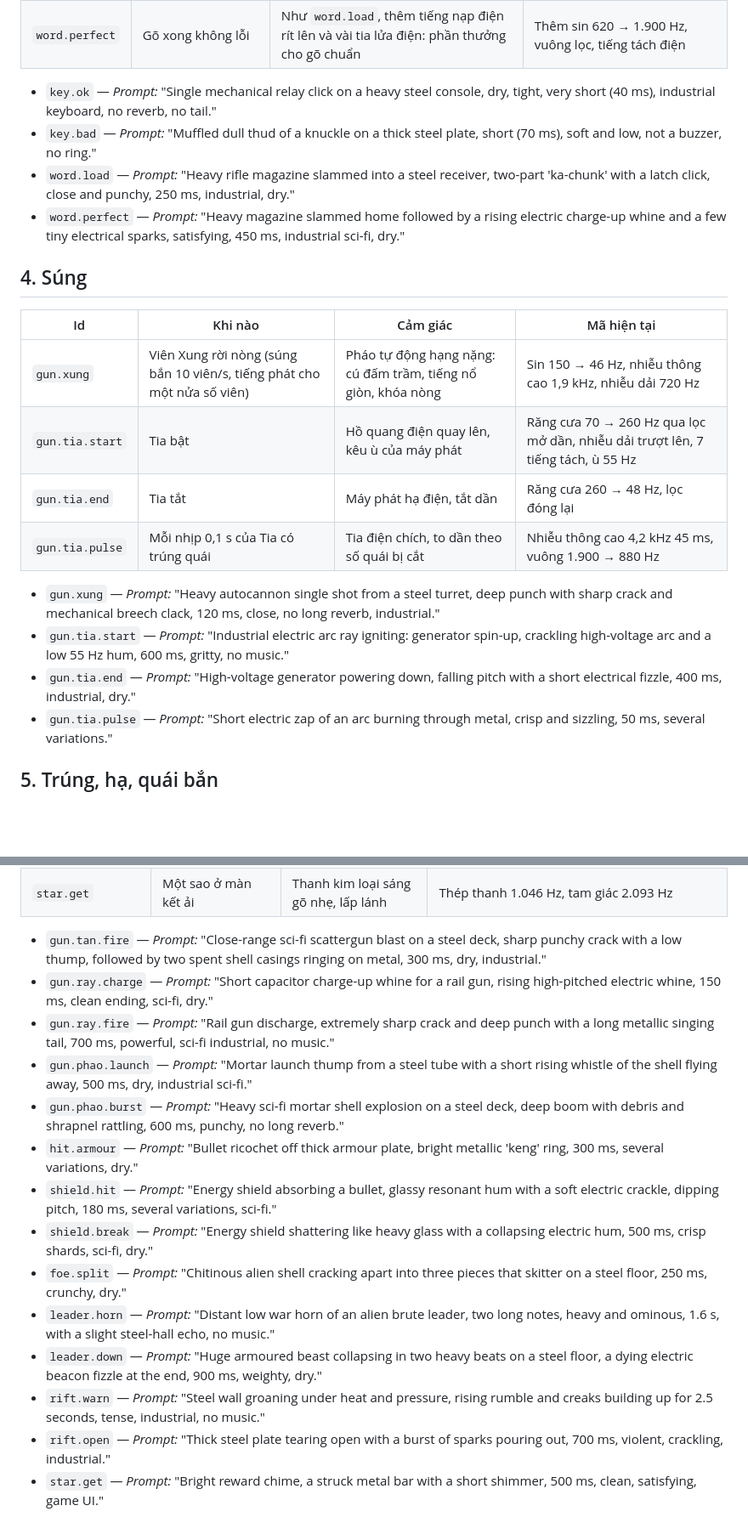
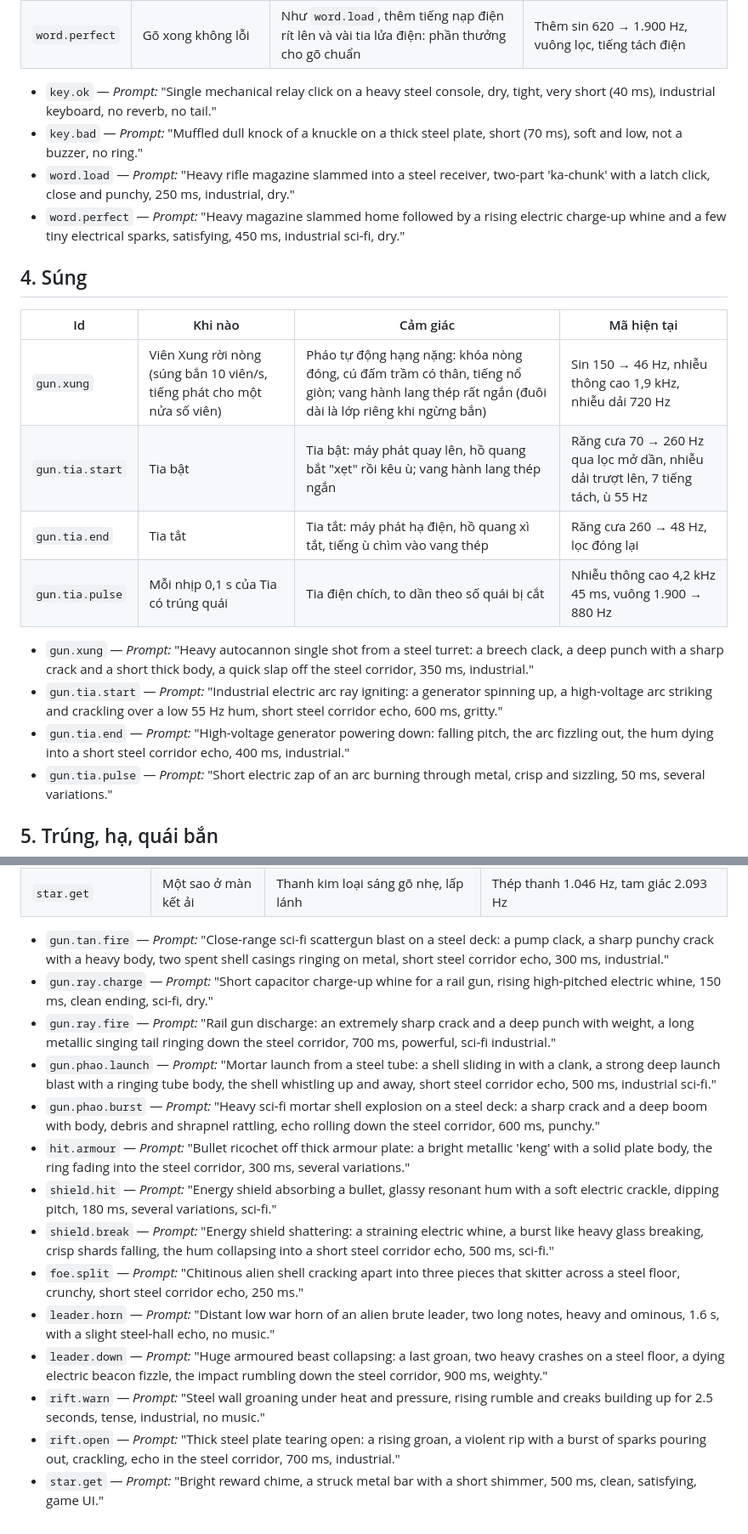
Before and after one commit to sinhvienaiti/typing-survival, a Markdown page: docs/audio/THEME_SOUND_LIST.md, 2 parts joined by grey strips. Shown at 85% size. Rendered like a GitHub page; blank space fills up the shorter version.

```diff
--- a/docs/audio/THEME_SOUND_LIST.md
+++ b/docs/audio/THEME_SOUND_LIST.md
@@ -38,7 +39,7 @@
 | `word.perfect` | Gõ xong không lỗi | Như `word.load`, thêm tiếng nạp điện rít lên và vài tia lửa điện: phần thưởng cho gõ chuẩn | Thêm sin 620 → 1.900 Hz, vuông lọc, tiếng tách điện |
 
 - `key.ok` — *Prompt:* "Single mechanical relay click on a heavy steel console, dry, tight, very short (40 ms), industrial keyboard, no reverb, no tail."
-- `key.bad` — *Prompt:* "Muffled dull thud of a knuckle on a thick steel plate, short (70 ms), soft and low, not a buzzer, no ring."
+- `key.bad` — *Prompt:* "Muffled dull knock of a knuckle on a thick steel plate, short (70 ms), soft and low, not a buzzer, no ring."
 - `word.load` — *Prompt:* "Heavy rifle magazine slammed into a steel receiver, two-part 'ka-chunk' with a latch click, close and punchy, 250 ms, industrial, dry."
 - `word.perfect` — *Prompt:* "Heavy magazine slammed home followed by a rising electric charge-up whine and a few tiny electrical sparks, satisfying, 450 ms, industrial sci-fi, dry."
 
@@ -46,14 +47,14 @@
 
 | Id | Khi nào | Cảm giác | Mã hiện tại |
 |---|---|---|---|
-| `gun.xung` | Viên Xung rời nòng (súng bắn 10 viên/s, tiếng phát cho một nửa số viên) | Pháo tự động hạng nặng: cú đấm trầm, tiếng nổ giòn, khóa nòng | Sin 150 → 46 Hz, nhiễu thông cao 1,9 kHz, nhiễu dải 720 Hz |
-| `gun.tia.start` | Tia bật | Hồ quang điện quay lên, kêu ù của máy phát | Răng cưa 70 → 260 Hz qua lọc mở dần, nhiễu dải trượt lên, 7 tiếng tách, ù 55 Hz |
-| `gun.tia.end` | Tia tắt | Máy phát hạ điện, tắt dần | Răng cưa 260 → 48 Hz, lọc đóng lại |
+| `gun.xung` | Viên Xung rời nòng (súng bắn 10 viên/s, tiếng phát cho một nửa số viên) | Pháo tự động hạng nặng: khóa nòng đóng, cú đấm trầm có thân, tiếng nổ giòn; vang hành lang thép rất ngắn (đuôi dài là lớp riêng khi ngừng bắn) | Sin 150 → 46 Hz, nhiễu thông cao 1,9 kHz, nhiễu dải 720 Hz |
+| `gun.tia.start` | Tia bật | Tia bật: máy phát quay lên, hồ quang bắt "xẹt" rồi kêu ù; vang hành lang thép ngắn | Răng cưa 70 → 260 Hz qua lọc mở dần, nhiễu dải trượt lên, 7 tiếng tách, ù 55 Hz |
+| `gun.tia.end` | Tia tắt | Tia tắt: máy phát hạ điện, hồ quang xì tắt, tiếng ù chìm vào vang thép | Răng cưa 260 → 48 Hz, lọc đóng lại |
 | `gun.tia.pulse` | Mỗi nhịp 0,1 s của Tia có trúng quái | Tia điện chích, to dần theo số quái bị cắt | Nhiễu thông cao 4,2 kHz 45 ms, vuông 1.900 → 880 Hz |
 
-- `gun.xung` — *Prompt:* "Heavy autocannon single shot from a steel turret, deep punch with sharp crack and mechanical breech clack, 120 ms, close, no long reverb, industrial."
-- `gun.tia.start` — *Prompt:* "Industrial electric arc ray igniting: generator spin-up, crackling high-voltage arc and a low 55 Hz hum, 600 ms, gritty, no music."
-- `gun.tia.end` — *Prompt:* "High-voltage generator powering down, falling pitch with a short electrical fizzle, 400 ms, industrial, dry."
+- `gun.xung` — *Prompt:* "Heavy autocannon single shot from a steel turret: a breech clack, a deep punch with a sharp crack and a short thick body, a quick slap off the steel corridor, 350 ms, industrial."
+- `gun.tia.start` — *Prompt:* "Industrial electric arc ray igniting: a generator spinning up, a high-voltage arc striking and crackling over a low 55 Hz hum, short steel corridor echo, 600 ms, gritty."
+- `gun.tia.end` — *Prompt:* "High-voltage generator powering down: falling pitch, the arc fizzling out, the hum dying into a short steel corridor echo, 400 ms, industrial."
 - `gun.tia.pulse` — *Prompt:* "Short electric zap of an arc burning through metal, crisp and sizzling, 50 ms, several variations."
 
 ## 5. Trúng, hạ, quái bắn
@@ -142,17 +143,17 @@ Mọi id dưới đây đi qua `ThemeAudio.gun(id, pan, now)`: mỗi id có bus
 | `rift.open` | Vết nứt mở, bầy tràn ra | Thép bị xé toạc, tia lửa đổ ra | Nhiễu dải 900 → 2.800 Hz 0,5 s, sin 110 → 40 Hz, 12 tiếng tách 4,6 kHz |
 | `star.get` | Một sao ở màn kết ải | Thanh kim loại sáng gõ nhẹ, lấp lánh | Thép thanh 1.046 Hz, tam giác 2.093 Hz |
 
-- `gun.tan.fire` — *Prompt:* "Close-range sci-fi scattergun blast on a steel deck, sharp punchy crack with a low thump, followed by two spent shell casings ringing on metal, 300 ms, dry, industrial."
+- `gun.tan.fire` — *Prompt:* "Close-range sci-fi scattergun blast on a steel deck: a pump clack, a sharp punchy crack with a heavy body, two spent shell casings ringing on metal, short steel corridor echo, 300 ms, industrial."
 - `gun.ray.charge` — *Prompt:* "Short capacitor charge-up whine for a rail gun, rising high-pitched electric whine, 150 ms, clean ending, sci-fi, dry."
-- `gun.ray.fire` — *Prompt:* "Rail gun discharge, extremely sharp crack and deep punch with a long metallic singing tail, 700 ms, powerful, sci-fi industrial, no music."
-- `gun.phao.launch` — *Prompt:* "Mortar launch thump from a steel tube with a short rising whistle of the shell flying away, 500 ms, dry, industrial sci-fi."
-- `gun.phao.burst` — *Prompt:* "Heavy sci-fi mortar shell explosion on a steel deck, deep boom with debris and shrapnel rattling, 600 ms, punchy, no long reverb."
-- `hit.armour` — *Prompt:* "Bullet ricochet off thick armour plate, bright metallic 'keng' ring, 300 ms, several variations, dry."
+- `gun.ray.fire` — *Prompt:* "Rail gun discharge: an extremely sharp crack and a deep punch with weight, a long metallic singing tail ringing down the steel corridor, 700 ms, powerful, sci-fi industrial."
+- `gun.phao.launch` — *Prompt:* "Mortar launch from a steel tube: a shell sliding in with a clank, a strong deep launch blast with a ringing tube body, the shell whistling up and away, short steel corridor echo, 500 ms, industrial sci-fi."
+- `gun.phao.burst` — *Prompt:* "Heavy sci-fi mortar shell explosion on a steel deck: a sharp crack and a deep boom with body, debris and shrapnel rattling, echo rolling down the steel corridor, 600 ms, punchy."
+- `hit.armour` — *Prompt:* "Bullet ricochet off thick armour plate: a bright metallic 'keng' with a solid plate body, the ring fading into the steel corridor, 300 ms, several variations."
 - `shield.hit` — *Prompt:* "Energy shield absorbing a bullet, glassy resonant hum with a soft electric crackle, dipping pitch, 180 ms, several variations, sci-fi."
-- `shield.break` — *Prompt:* "Energy shield shattering like heavy glass with a collapsing electric hum, 500 ms, crisp shards, sci-fi, dry."
-- `foe.split` — *Prompt:* "Chitinous alien shell cracking apart into three pieces that skitter on a steel floor, 250 ms, crunchy, dry."
+- `shield.break` — *Prompt:* "Energy shield shattering: a straining electric whine, a burst like heavy glass breaking, crisp shards falling, the hum collapsing into a short steel corridor echo, 500 ms, sci-fi."
+- `foe.split` — *Prompt:* "Chitinous alien shell cracking apart into three pieces that skitter across a steel floor, crunchy, short steel corridor echo, 250 ms."
 - `leader.horn` — *Prompt:* "Distant low war horn of an alien brute leader, two long notes, heavy and ominous, 1.6 s, with a slight steel-hall echo, no music."
-- `leader.down` — *Prompt:* "Huge armoured beast collapsing in two heavy beats on a steel floor, a dying electric beacon fizzle at the end, 900 ms, weighty, dry."
+- `leader.down` — *Prompt:* "Huge armoured beast collapsing: a last groan, two heavy crashes on a steel floor, a dying electric beacon fizzle, the impact rumbling down the steel corridor, 900 ms, weighty."
 - `rift.warn` — *Prompt:* "Steel wall groaning under heat and pressure, rising rumble and creaks building up for 2.5 seconds, tense, industrial, no music."
-- `rift.open` — *Prompt:* "Thick steel plate tearing open with a burst of sparks pouring out, 700 ms, violent, crackling, industrial."
+- `rift.open` — *Prompt:* "Thick steel plate tearing open: a rising groan, a violent rip with a burst of sparks pouring out, crackling, echo in the steel corridor, 700 ms, industrial."
 - `star.get` — *Prompt:* "Bright reward chime, a struck metal bar with a short shimmer, 500 ms, clean, satisfying, game UI."
```
Also changed, not shown: other parts of docs/audio/THEME_SOUND_LIST.md (+18 -17 lines), docs/changelog/2026-10-24-audio-q6.md (added, +38 -0 lines).
